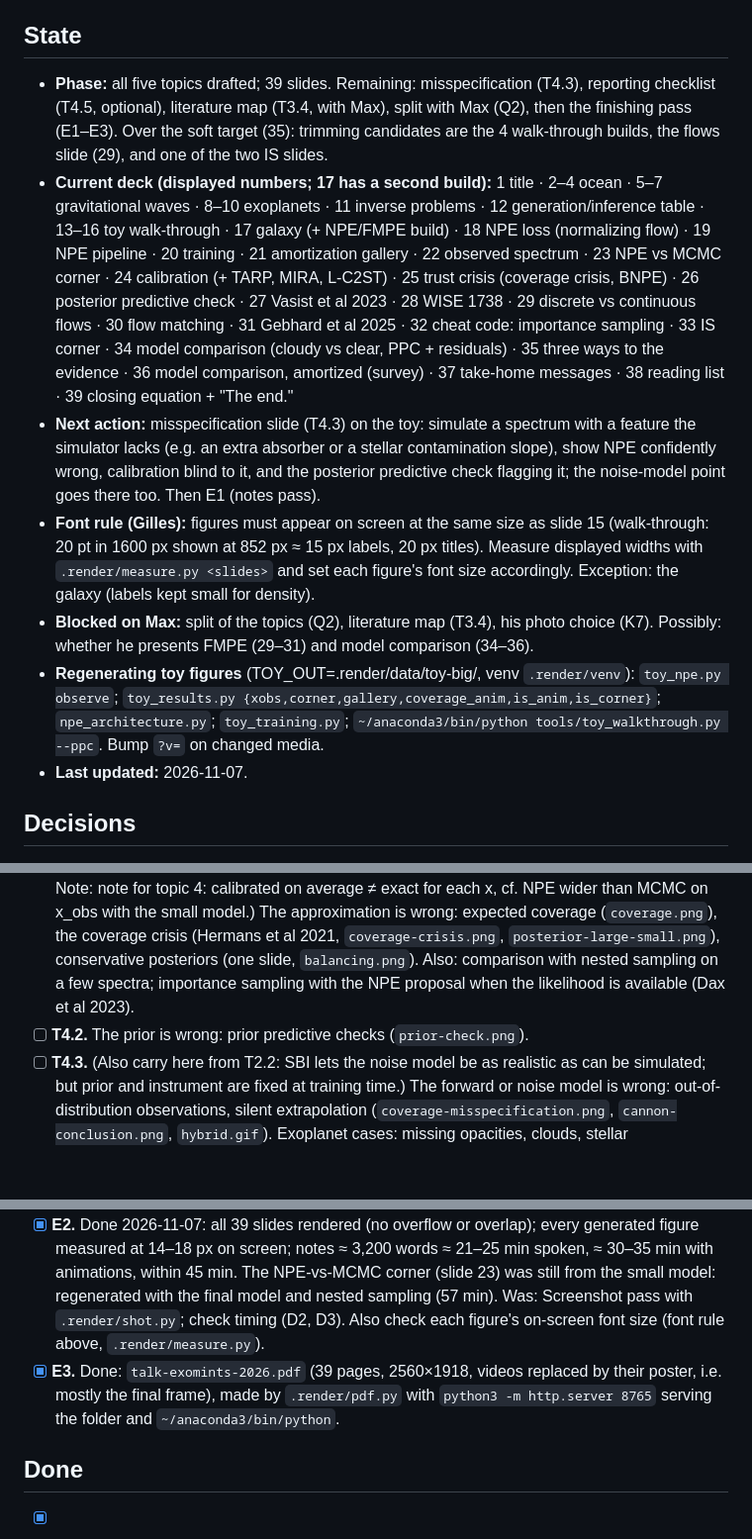
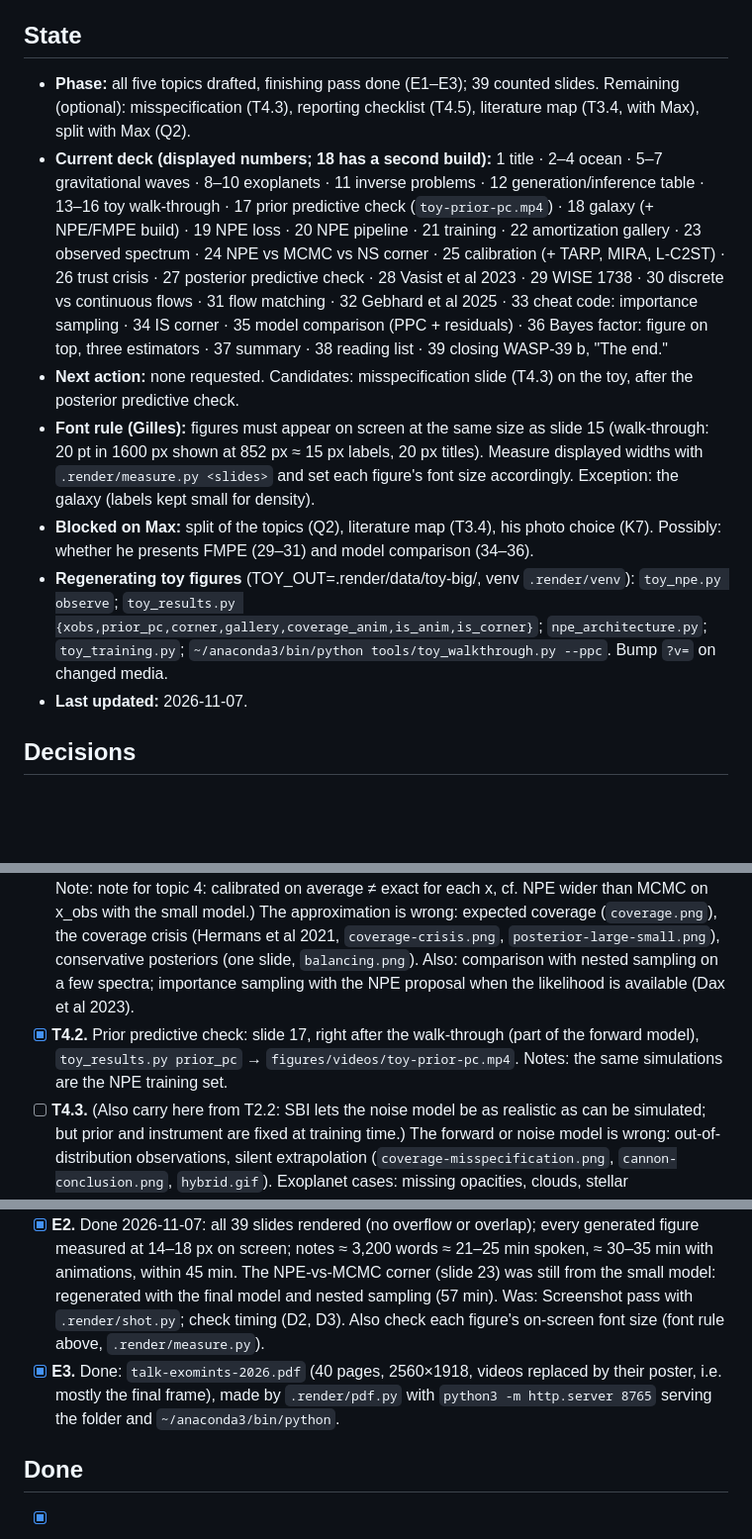
Before and after one commit to glouppe/talk-exomints-2026, a Markdown page: todo.md, 3 parts joined by grey strips. Shown at 99% size. Rendered like a GitHub page; blank space fills up the shorter version.

```diff
--- a/todo.md
+++ b/todo.md
@@ -6,12 +6,12 @@ This file is the state of the project. Read it first at the start of every sessi
 
 ## State
 
-- **Phase:** all five topics drafted; 39 slides. Remaining: misspecification (T4.3), reporting checklist (T4.5, optional), literature map (T3.4, with Max), split with Max (Q2), then the finishing pass (E1–E3). Over the soft target (35): trimming candidates are the 4 walk-through builds, the flows slide (29), and one of the two IS slides.
-- **Current deck (displayed numbers; 17 has a second build):** 1 title · 2–4 ocean · 5–7 gravitational waves · 8–10 exoplanets · 11 inverse problems · 12 generation/inference table · 13–16 toy walk-through · 17 galaxy (+ NPE/FMPE build) · 18 NPE loss (normalizing flow) · 19 NPE pipeline · 20 training · 21 amortization gallery · 22 observed spectrum · 23 NPE vs MCMC corner · 24 calibration (+ TARP, MIRA, L-C2ST) · 25 trust crisis (coverage crisis, BNPE) · 26 posterior predictive check · 27 Vasist et al 2023 · 28 WISE 1738 · 29 discrete vs continuous flows · 30 flow matching · 31 Gebhard et al 2025 · 32 cheat code: importance sampling · 33 IS corner · 34 model comparison (cloudy vs clear, PPC + residuals) · 35 three ways to the evidence · 36 model comparison, amortized (survey) · 37 take-home messages · 38 reading list · 39 closing equation + "The end."
-- **Next action:** misspecification slide (T4.3) on the toy: simulate a spectrum with a feature the simulator lacks (e.g. an extra absorber or a stellar contamination slope), show NPE confidently wrong, calibration blind to it, and the posterior predictive check flagging it; the noise-model point goes there too. Then E1 (notes pass).
+- **Phase:** all five topics drafted, finishing pass done (E1–E3); 39 counted slides. Remaining (optional): misspecification (T4.3), reporting checklist (T4.5), literature map (T3.4, with Max), split with Max (Q2).
+- **Current deck (displayed numbers; 18 has a second build):** 1 title · 2–4 ocean · 5–7 gravitational waves · 8–10 exoplanets · 11 inverse problems · 12 generation/inference table · 13–16 toy walk-through · 17 prior predictive check (`toy-prior-pc.mp4`) · 18 galaxy (+ NPE/FMPE build) · 19 NPE loss · 20 NPE pipeline · 21 training · 22 amortization gallery · 23 observed spectrum · 24 NPE vs MCMC vs NS corner · 25 calibration (+ TARP, MIRA, L-C2ST) · 26 trust crisis · 27 posterior predictive check · 28 Vasist et al 2023 · 29 WISE 1738 · 30 discrete vs continuous flows · 31 flow matching · 32 Gebhard et al 2025 · 33 cheat code: importance sampling · 34 IS corner · 35 model comparison (PPC + residuals) · 36 Bayes factor: figure on top, three estimators · 37 summary · 38 reading list · 39 closing WASP-39 b, "The end."
+- **Next action:** none requested. Candidates: misspecification slide (T4.3) on the toy, after the posterior predictive check.
 - **Font rule (Gilles):** figures must appear on screen at the same size as slide 15 (walk-through: 20 pt in 1600 px shown at 852 px ≈ 15 px labels, 20 px titles). Measure displayed widths with `.render/measure.py <slides>` and set each figure's font size accordingly. Exception: the galaxy (labels kept small for density).
 - **Blocked on Max:** split of the topics (Q2), literature map (T3.4), his photo choice (K7). Possibly: whether he presents FMPE (29–31) and model comparison (34–36).
-- **Regenerating toy figures** (TOY_OUT=.render/data/toy-big/, venv `.render/venv`): `toy_npe.py observe`; `toy_results.py {xobs,corner,gallery,coverage_anim,is_anim,is_corner}`; `npe_architecture.py`; `toy_training.py`; `~/anaconda3/bin/python tools/toy_walkthrough.py --ppc`. Bump `?v=` on changed media.
+- **Regenerating toy figures** (TOY_OUT=.render/data/toy-big/, venv `.render/venv`): `toy_npe.py observe`; `toy_results.py {xobs,prior_pc,corner,gallery,coverage_anim,is_anim,is_corner}`; `npe_architecture.py`; `toy_training.py`; `~/anaconda3/bin/python tools/toy_walkthrough.py --ppc`. Bump `?v=` on changed media.
 - **Last updated:** 2026-11-07.
 
 ## Decisions
@@ -121,7 +121,7 @@ This file is the state of the project. Read it first at the start of every sessi
 ### Topic 4: what can go wrong
 
 - [x] **T4.1.** Done: slides 24 (calibration + stronger tests) and 25 (coverage crisis, BNPE; better overdispersed than overconfident). Was: (Calibration slide 24 now notes that coverage is necessary, not sufficient, and names TARP (Lemos et al 2023, ICML; necessary and sufficient), MIRA (Sharief et al, ICML 2026, arXiv:2605.02014; also usable for model comparison without the evidence, see T5.2) and L-C2ST (Linhart et al 2023).) (Placeholder slide 25 "When the network is wrong" holds the outline; replace with figures: small vs final toy model corner, coverage crisis, balancing.) (Done so far: calibration animation on the toy, slide 24, and coverage of Vasist et al, slide 26; still to do: the coverage crisis and conservative posteriors. Note: note for topic 4: calibrated on average ≠ exact for each x, cf. NPE wider than MCMC on x_obs with the small model.) The approximation is wrong: expected coverage (`coverage.png`), the coverage crisis (Hermans et al 2021, `coverage-crisis.png`, `posterior-large-small.png`), conservative posteriors (one slide, `balancing.png`). Also: comparison with nested sampling on a few spectra; importance sampling with the NPE proposal when the likelihood is available (Dax et al 2023).
-- [ ] **T4.2.** The prior is wrong: prior predictive checks (`prior-check.png`).
+- [x] **T4.2.** Prior predictive check: slide 17, right after the walk-through (part of the forward model), `toy_results.py prior_pc` → `figures/videos/toy-prior-pc.mp4`. Notes: the same simulations are the NPE training set.
 - [ ] **T4.3.** (Also carry here from T2.2: SBI lets the noise model be as realistic as can be simulated; but prior and instrument are fixed at training time.) The forward or noise model is wrong: out-of-distribution observations, silent extrapolation (`coverage-misspecification.png`, `cannon-conclusion.png`, `hybrid.gif`). Exoplanet cases: missing opacities, clouds, stellar contamination, unmodelled systematics.
 - [x] **T4.4.** Done: slide 25, the walk-through animation driven by posterior draws over x_obs (tests the forward model, D19). Was: Posterior predictive checks (`ppc.png`; residuals of the guiding example).
 - [ ] **T4.5.** Checklist: what to report with an SBI retrieval (simulation budget, coverage, PPC, comparison with a likelihood-based baseline).
@@ -153,7 +153,7 @@ Nothing ready in previous decks. Placeholder slide 34 "Model comparison" holds t
 
 - [x] **E1.** Done 2026-11-07: all notes reread; stale or wrong statements fixed (merged-slide layouts, removed forward references, nested-sampling costs, three exoplanet papers, NPE/FMPE wording). Was: Speaker notes: simple sentences, clear story, no workshop-specific references.
 - [x] **E2.** Done 2026-11-07: all 39 slides rendered (no overflow or overlap); every generated figure measured at 14–18 px on screen; notes ≈ 3,200 words ≈ 21–25 min spoken, ≈ 30–35 min with animations, within 45 min. The NPE-vs-MCMC corner (slide 23) was still from the small model: regenerated with the final model and nested sampling (57 min). Was: Screenshot pass with `.render/shot.py`; check timing (D2, D3). Also check each figure's on-screen font size (font rule above, `.render/measure.py`).
-- [x] **E3.** Done: `talk-exomints-2026.pdf` (39 pages, 2560×1918, videos replaced by their poster, i.e. mostly the final frame), made by `.render/pdf.py` with `python3 -m http.server 8765` serving the folder and `~/anaconda3/bin/python`.
+- [x] **E3.** Done: `talk-exomints-2026.pdf` (40 pages, 2560×1918, videos replaced by their poster, i.e. mostly the final frame), made by `.render/pdf.py` with `python3 -m http.server 8765` serving the folder and `~/anaconda3/bin/python`.
 
 ## Done
 
```
Also changed, not shown: talk.md (+22 -0 lines), figures/toy-prior-pc.png (added), 3 other files.
